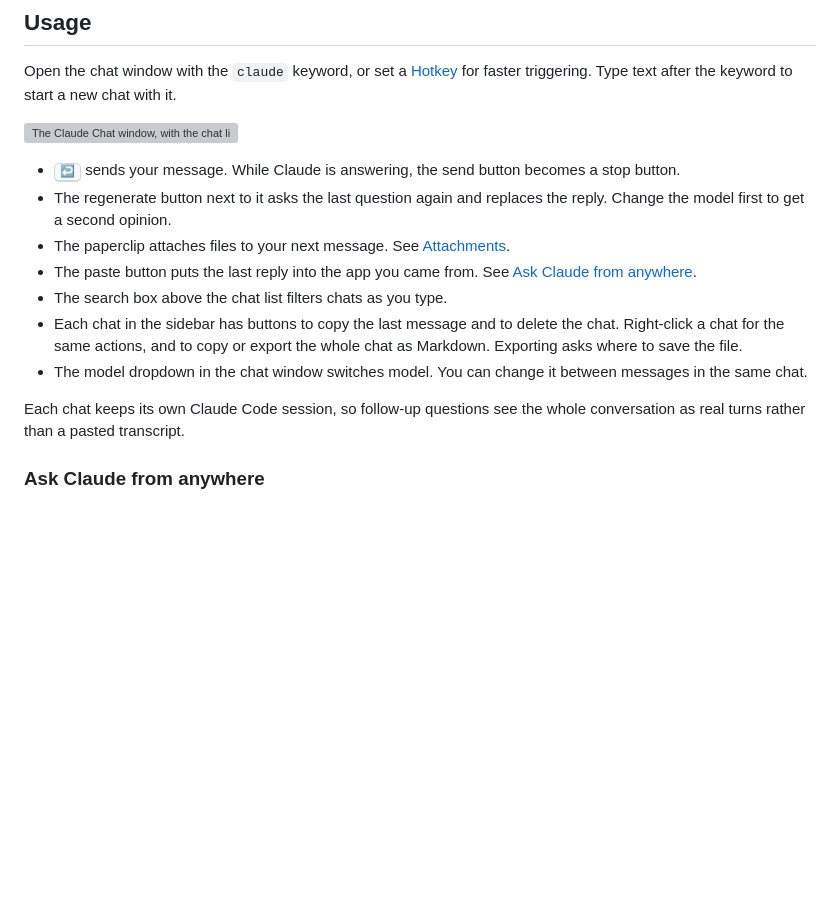
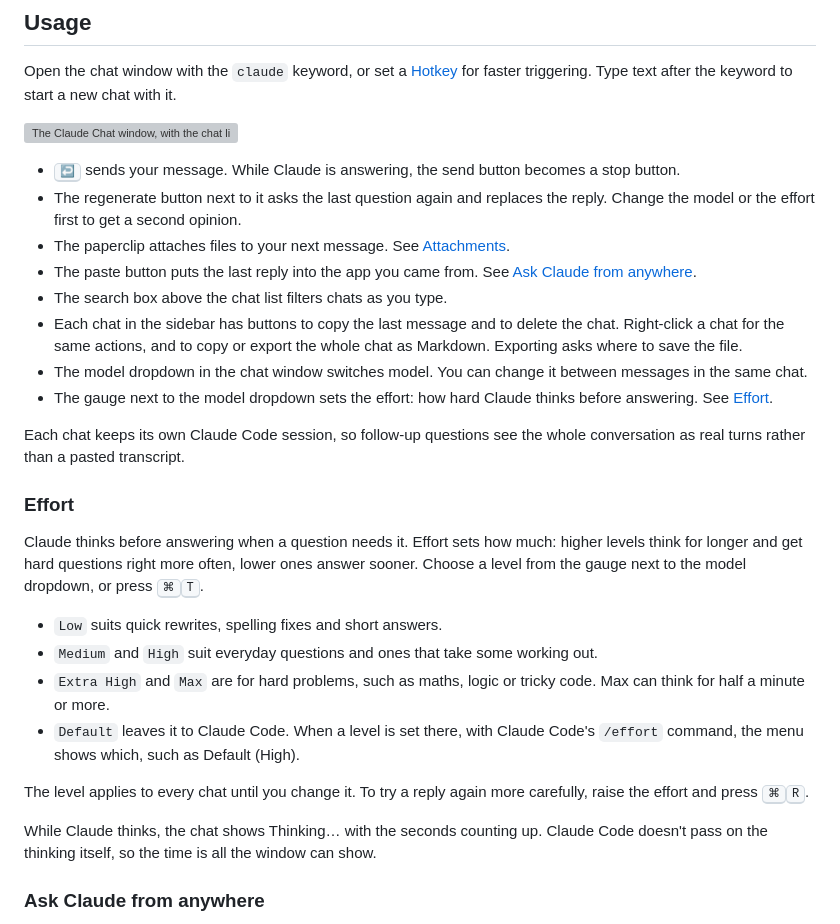
Before and after one commit to mikomagni/alfred-claude-chat, a Markdown page: README.md, the part around one of its changes. GitHub-like rendering; blank space fills up the shorter version; grey boxes are pictures that could not be loaded.

```diff
--- a/README.md
+++ b/README.md
@@ -51,13 +51,27 @@ Open the chat window with the `claude` keyword, or set a [Hotkey](https://www.al
 
 * <kbd>↩</kbd> sends your message. While Claude is answering, the send button becomes a stop button.
-* The regenerate button next to it asks the last question again and replaces the reply. Change the model first to get a second opinion.
+* The regenerate button next to it asks the last question again and replaces the reply. Change the model or the effort first to get a second opinion.
 * The paperclip attaches files to your next message. See [Attachments](#attachments).
 * The paste button puts the last reply into the app you came from. See [Ask Claude from anywhere](#ask-claude-from-anywhere).
 * The search box above the chat list filters chats as you type.
 * Each chat in the sidebar has buttons to copy the last message and to delete the chat. Right-click a chat for the same actions, and to copy or export the whole chat as Markdown. Exporting asks where to save the file.
 * The model dropdown in the chat window switches model. You can change it between messages in the same chat.
+* The gauge next to the model dropdown sets the effort: how hard Claude thinks before answering. See [Effort](#effort).
 
 Each chat keeps its own Claude Code session, so follow-up questions see the whole conversation as real turns rather than a pasted transcript.
+
+### Effort
+
+Claude thinks before answering when a question needs it. Effort sets how much: higher levels think for longer and get hard questions right more often, lower ones answer sooner. Choose a level from the gauge next to the model dropdown, or press <kbd>⌘</kbd><kbd>T</kbd>.
+
+* `Low` suits quick rewrites, spelling fixes and short answers.
+* `Medium` and `High` suit everyday questions and ones that take some working out.
+* `Extra High` and `Max` are for hard problems, such as maths, logic or tricky code. Max can think for half a minute or more.
+* `Default` leaves it to Claude Code. When a level is set there, with Claude Code's `/effort` command, the menu shows which, such as Default (High).
+
+The level applies to every chat until you change it. To try a reply again more carefully, raise the effort and press <kbd>⌘</kbd><kbd>R</kbd>.
+
+While Claude thinks, the chat shows Thinking… with the seconds counting up. Claude Code doesn't pass on the thinking itself, so the time is all the window can show.
 
 ### Ask Claude from anywhere
 
```
Also changed, not shown: other parts of README.md (+5 -3 lines), Workflow/images/about/presetseditor-1.5.png (added), Workflow/images/about/presetseditor.png (deleted), 13 other files.
